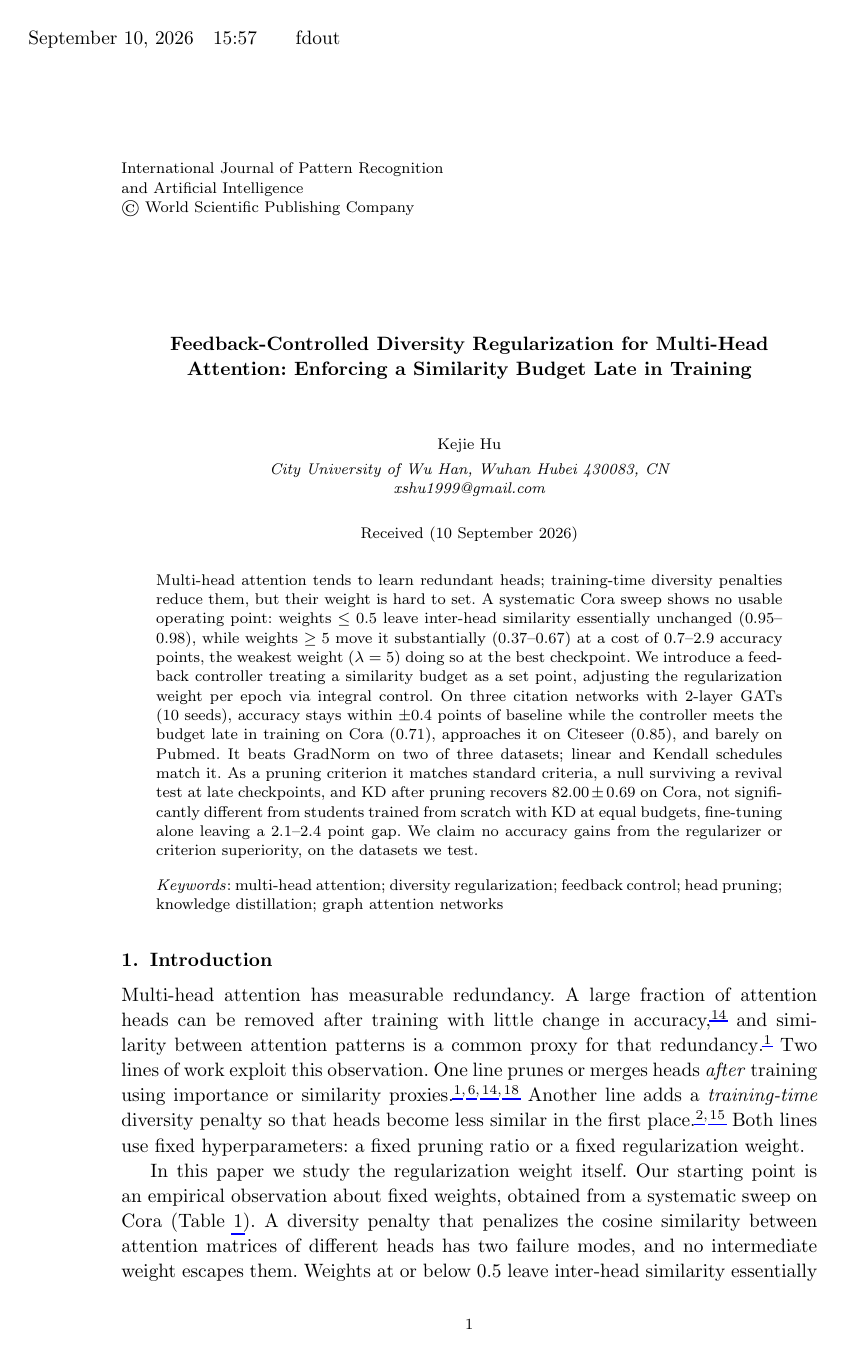
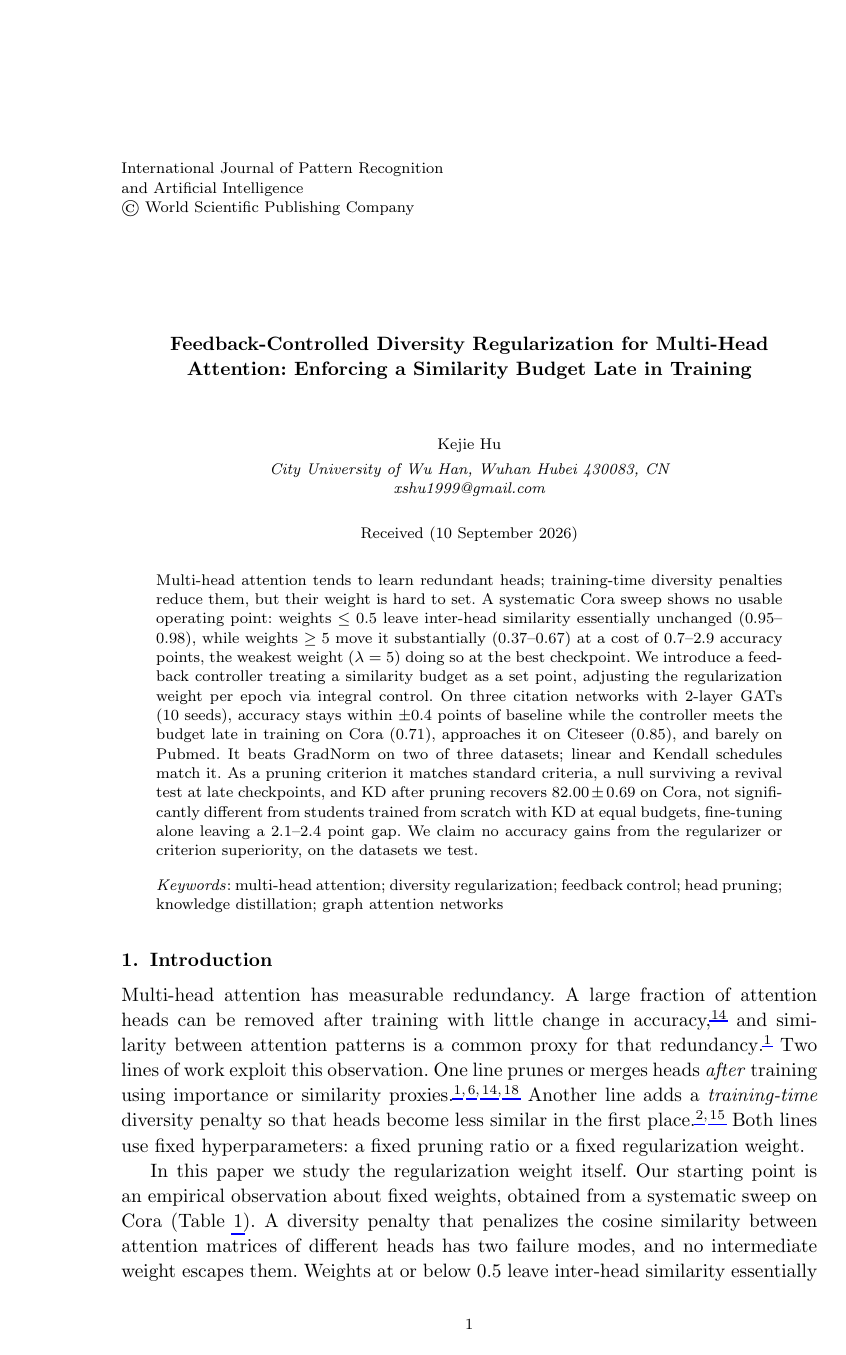
Before and after one commit to HuKejie/div-prune, a LaTeX document (paper/main.tex): page 1 of 19. Compiled offline with pdfLaTeX.

Commit message:
fix(paper): remove ws-ijprai draft note from page corner
The journal class prints a compile timestamp (date, time, jobname)
in the top-left corner of every page; emptied \wsdraftnote.

```diff
--- a/paper/main.tex
+++ b/paper/main.tex
@@ -13,6 +13,10 @@
 
 \newcommand{\Ldiv}{\mathcal{L}_{\mathrm{div}}}
 \newcommand{\etal}{et~al.}
+
+% The ws-ijprai class prints a draft note (compile date, time, jobname) in
+% the top-left corner of every page via \wsdraftnote. Remove it for submission.
+\renewcommand{\wsdraftnote}{}
 
 \begin{document}
 
```
Also changed, not shown: paper/main.pdf.
